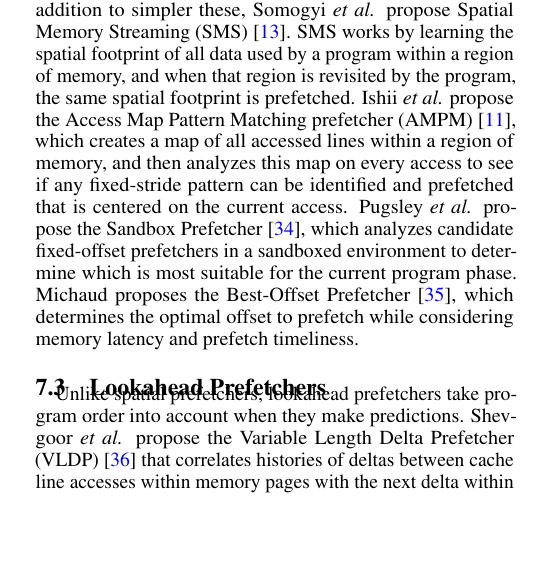
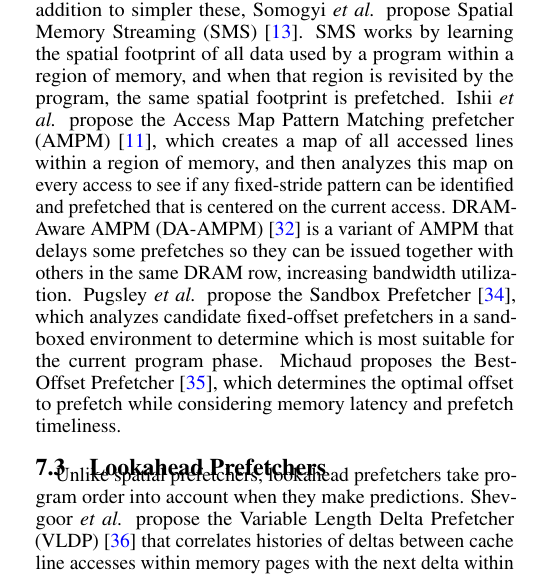
Before and after one commit to eshanbhatia22/PPF_Paper_Published_Version, a LaTeX paper (main.tex, which reads related.tex): part of one column of page 11 of 13, cut so that both start at the same text, the shorter picture padded with empty space. Compiled offline with pdfLaTeX.

Commit message:
Added description of DA-AMPM

```diff
--- a/related.tex
+++ b/related.tex
@@ -64,7 +64,10 @@ is prefetched. Ishii \textit{et al.} propose the Access Map Pattern Matching
 prefetcher (AMPM)~\cite{AMPM}, which creates a map of all accessed lines within a region
 of memory, and then analyzes this map on every access to see if any
 fixed-stride pattern can be identified and prefetched that is centered on
-the current access. Pugsley \textit{et al.} propose the Sandbox Prefetcher~\cite{Sandbox},
+the current access. DRAM-Aware AMPM (DA-AMPM)~\cite{DA_AMPM}
+is a variant of AMPM that delays some prefetches so they can be issued
+together with others in the same DRAM row, increasing bandwidth utilization.
+Pugsley \textit{et al.} propose the Sandbox Prefetcher~\cite{Sandbox},
 which analyzes candidate fixed-offset prefetchers in a sandboxed environment
 to determine which is most suitable for the current program phase. Michaud
 proposes the Best-Offset Prefetcher~\cite{BOP}, which determines the optimal
```
